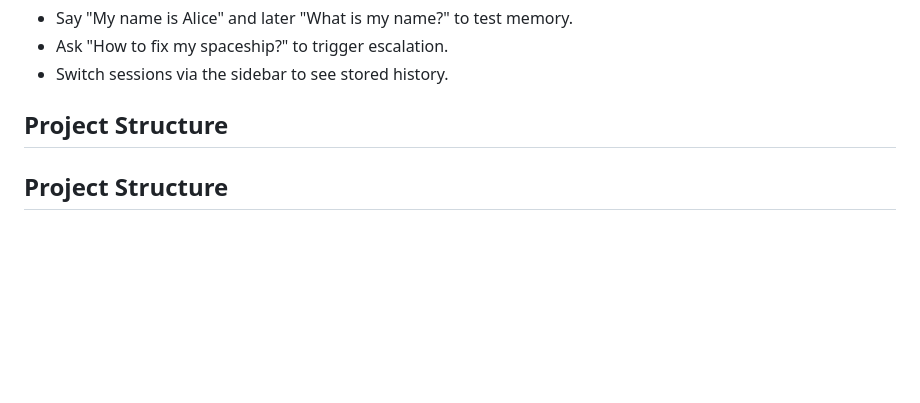
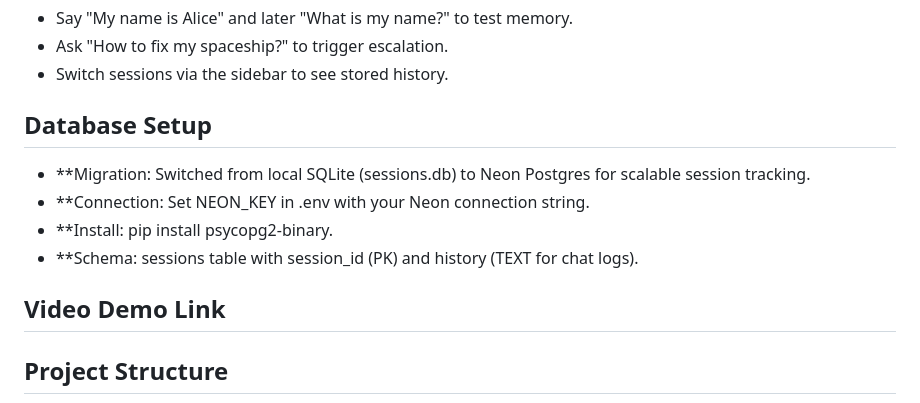
Before and after one commit to AceOfSpades-1710/AI-Customer-Support-Bot, a Markdown page: README.md, the part around the change printed below. Rendered like a GitHub page; blank space fills up the shorter version.

```diff
--- a/README.md
+++ b/README.md
@@ -72,7 +72,14 @@ pip install flask groq dotenv psycopg2-binary -i https://pypi.tuna.tsinghua.edu.
 - Ask "How to fix my spaceship?" to trigger escalation.
 - Switch sessions via the sidebar to see stored history.
 
-## Project Structure
+## Database Setup
+
+- **Migration: Switched from local SQLite (sessions.db) to Neon Postgres for scalable session tracking.
+- **Connection: Set NEON_KEY in .env with your Neon connection string.
+- **Install: pip install psycopg2-binary.
+- **Schema: sessions table with session_id (PK) and history (TEXT for chat logs).
+
+## Video Demo Link
 
 ## Project Structure
 
```
Also changed, not shown: other parts of README.md (+6 -15 lines).
